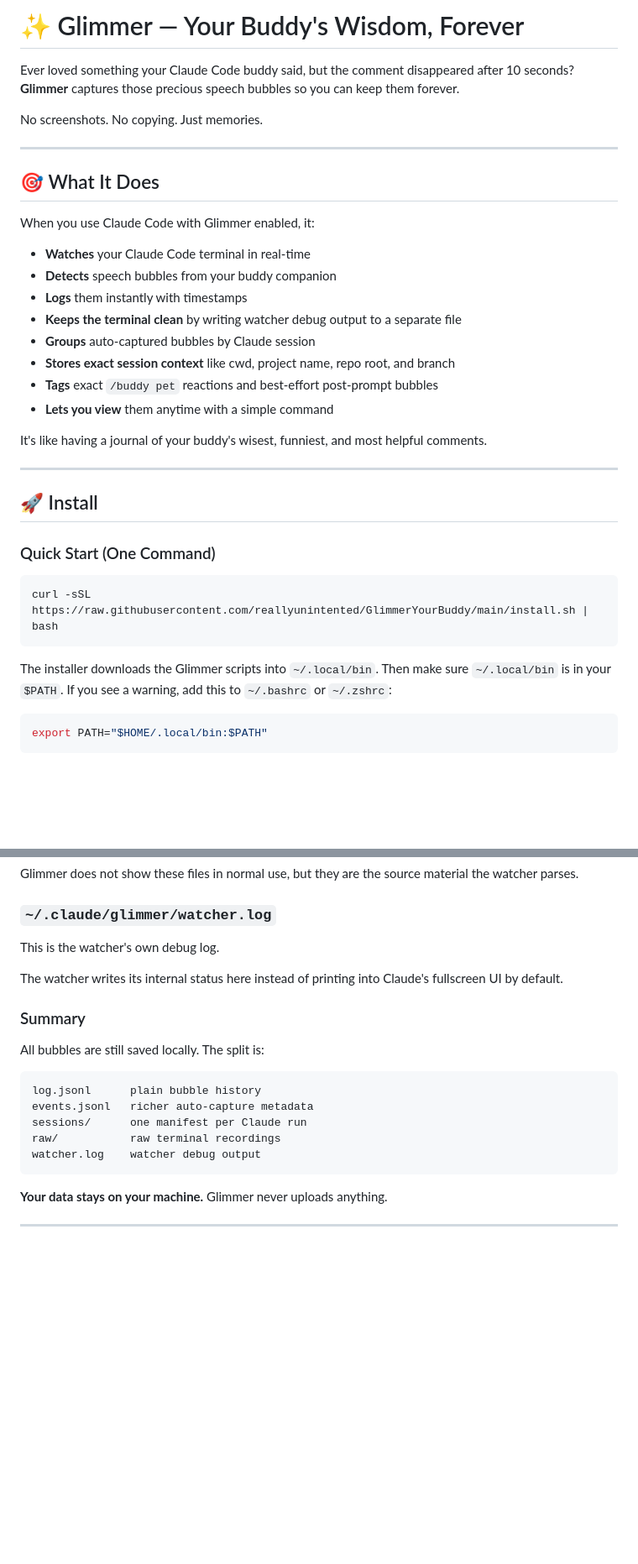
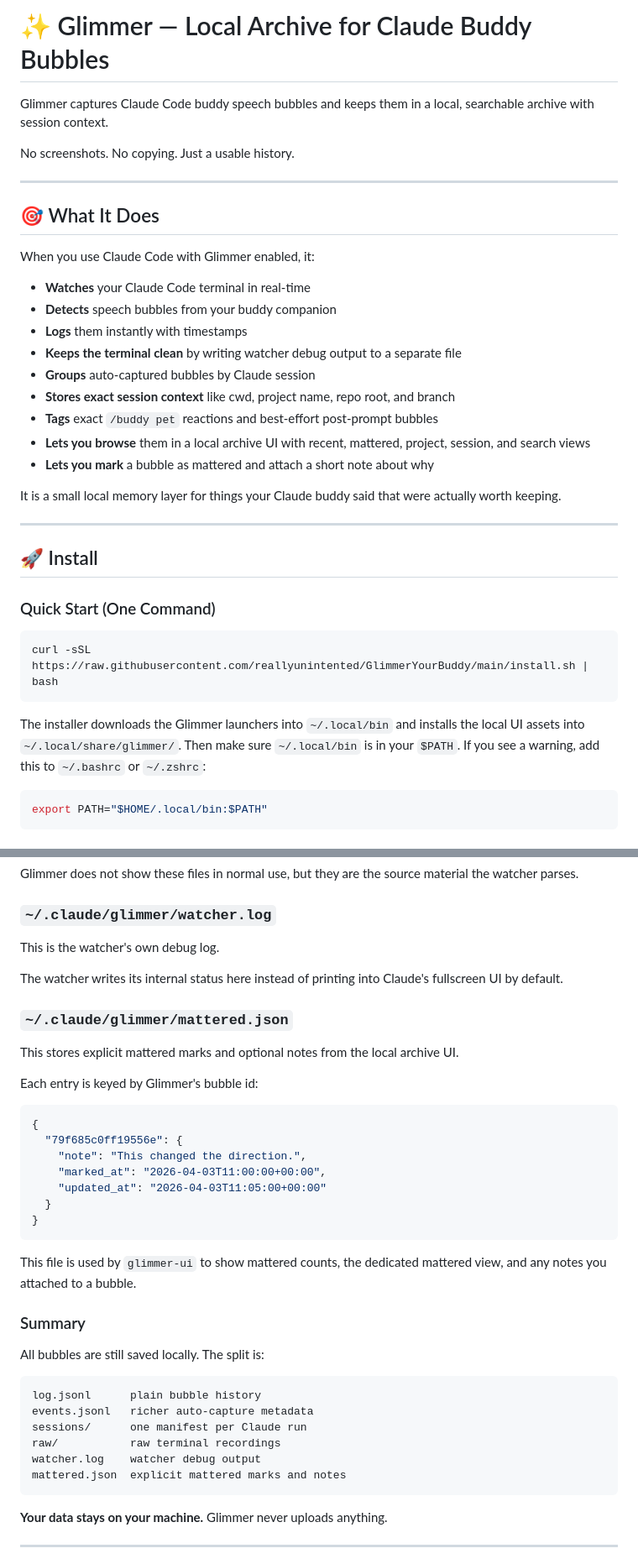
Before and after one commit to reallyunintented/GlimmerYourBuddy, a Markdown page: README.md, 2 parts joined by grey strips. Shown at 84% size. Drawn GitHub-style; blank space fills up the shorter version.

Commit message:
Update Glimmer docs for archive UI and mattered notes

````diff
--- a/README.md
+++ b/README.md
@@ -1,8 +1,8 @@
-# ✨ Glimmer — Your Buddy's Wisdom, Forever
+# ✨ Glimmer — Local Archive for Claude Buddy Bubbles
 
-Ever loved something your Claude Code buddy said, but the comment disappeared after 10 seconds? **Glimmer** captures those precious speech bubbles so you can keep them forever.
+Glimmer captures Claude Code buddy speech bubbles and keeps them in a local, searchable archive with session context.
 
-No screenshots. No copying. Just memories.
+No screenshots. No copying. Just a usable history.
 
 ---
 
@@ -16,9 +16,10 @@ When you use Claude Code with Glimmer enabled, it:
 - **Groups** auto-captured bubbles by Claude session
 - **Stores exact session context** like cwd, project name, repo root, and branch
 - **Tags** exact `/buddy pet` reactions and best-effort post-prompt bubbles
-- **Lets you view** them anytime with a simple command
+- **Lets you browse** them in a local archive UI with recent, mattered, project, session, and search views
+- **Lets you mark** a bubble as mattered and attach a short note about why
 
-It's like having a journal of your buddy's wisest, funniest, and most helpful comments.
+It is a small local memory layer for things your Claude buddy said that were actually worth keeping.
 
 ---
 
@@ -29,7 +30,7 @@ It's like having a journal of your buddy's wisest, funniest, and most helpful co
 curl -sSL https://raw.githubusercontent.com/reallyunintented/GlimmerYourBuddy/main/install.sh | bash
 ```
 
-The installer downloads the Glimmer scripts into `~/.local/bin`. Then make sure `~/.local/bin` is in your `$PATH`. If you see a warning, add this to `~/.bashrc` or `~/.zshrc`:
+The installer downloads the Glimmer launchers into `~/.local/bin` and installs the local UI assets into `~/.local/share/glimmer/`. Then make sure `~/.local/bin` is in your `$PATH`. If you see a warning, add this to `~/.bashrc` or `~/.zshrc`:
 ```bash
 export PATH="$HOME/.local/bin:$PATH"
 ```
@@ -188,6 +189,22 @@ This is the watcher's own debug log.
 
 The watcher writes its internal status here instead of printing into Claude's fullscreen UI by default.
 
+### `~/.claude/glimmer/mattered.json`
+This stores explicit mattered marks and optional notes from the local archive UI.
+
+Each entry is keyed by Glimmer's bubble id:
+```json
+{
+  "79f685c0ff19556e": {
+    "note": "This changed the direction.",
+    "marked_at": "2026-04-03T11:00:00+00:00",
+    "updated_at": "2026-04-03T11:05:00+00:00"
+  }
+}
+```
+
+This file is used by `glimmer-ui` to show mattered counts, the dedicated mattered view, and any notes you attached to a bubble.
+
 ### Summary
 All bubbles are still saved locally. The split is:
 ```
@@ -196,6 +213,7 @@ events.jsonl   richer auto-capture metadata
 sessions/      one manifest per Claude run
 raw/           raw terminal recordings
 watcher.log    watcher debug output
+mattered.json  explicit mattered marks and notes
 ```
 
 **Your data stays on your machine.** Glimmer never uploads anything.
````
Also changed, not shown: other parts of README.md (+6 -5 lines), CONTRIBUTING.md (+11 -3 lines).
